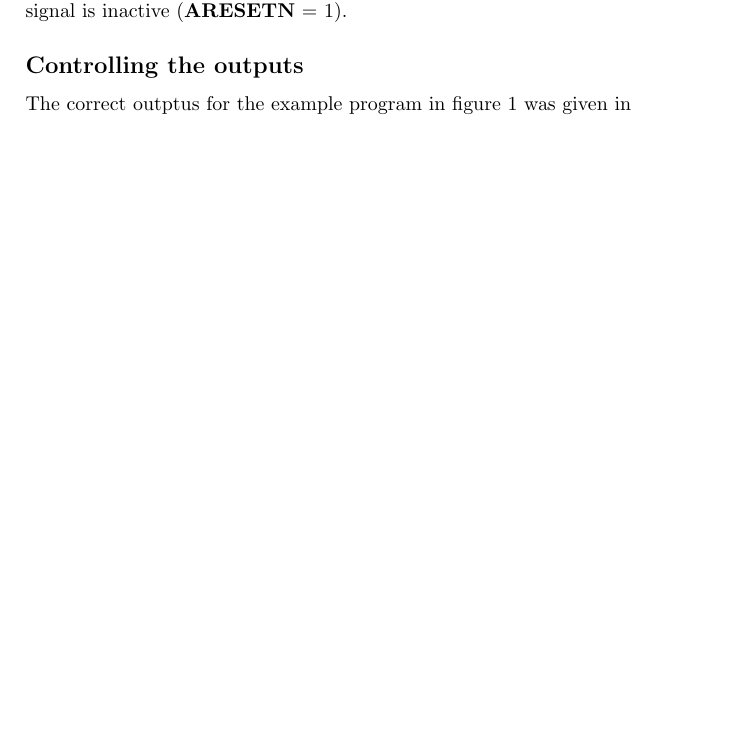
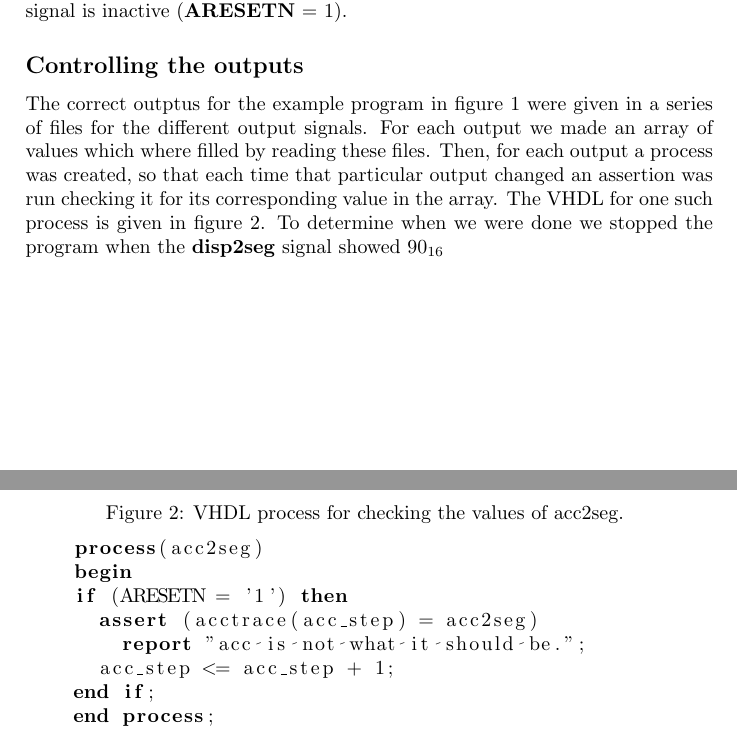
Before and after one commit to lovelyckaro/EDA322, a LaTeX document (report.tex, which reads Lab4.tex): part of page 3 of 3 before the commit and two parts of pages 3 and 4 of 4 after it, the two joined at a grey line, cut so that both start at the same text, the shorter picture padded with empty space. Compiled offline with pdfLaTeX.

Commit message:
Finish first draft of lab4

```diff
--- a/Lab4.tex
+++ b/Lab4.tex
@@ -15,8 +7,3 @@ process increments a counter \textbf{CLK\_step}, when this counter is below 2
-the reset signal is active (\textbf{ARESETN} = 0), when the counter is 2 or
-higher the reset signal is inactive (\textbf{ARESETN} = 1).
-\subsection*{Controlling the outputs}
-The correct outptus for the example program in figure \ref{code:lab4} was given
-in
 
 \begin{figure}
     \caption{Example program in Chacc-assembly for lab 4.}
@@ -34,0 +31,26 @@ in
+the reset signal is active (\textbf{ARESETN} = 0), when the counter is 2 or
+higher the reset signal is inactive (\textbf{ARESETN} = 1).
+\subsection*{Controlling the outputs}
+The correct outptus for the example program in figure \ref{code:lab4} were given
+in a series of files for the different output signals. For each output we made
+an array of values which where filled by reading these files. Then, for each
+output a process was created, so that each time that particular output changed
+an assertion was run checking it for its corresponding value in the array. The
+VHDL for one such process is given in figure \ref{code:lab4Process}. To
+determine when we were done we stopped the program when the \textbf{disp2seg}
+signal showed $90_{16}$
+\begin{figure}
+    \caption{VHDL process for checking the values of acc2seg. }
+    \label{code:lab4Process}
+    \centering
+    \begin{lstlisting}[language=vhdl]
+    process(acc2seg)
+    begin
+    if (ARESETN = '1') then
+      assert (acctrace(acc_step) = acc2seg)
+        report "acc is not what it should be.";
+      acc_step <= acc_step + 1;
+    end if;
+    end process;
+    \end{lstlisting}
+\end{figure}
```
Also changed, not shown: Lab4.tex (17 more changed lines).
